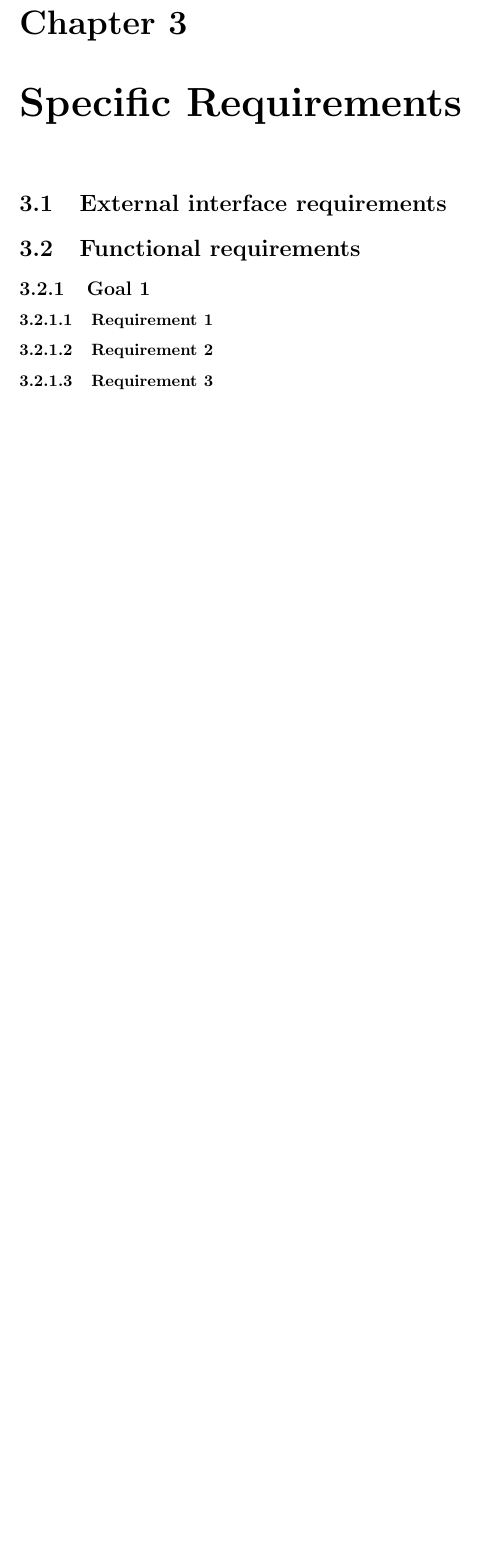
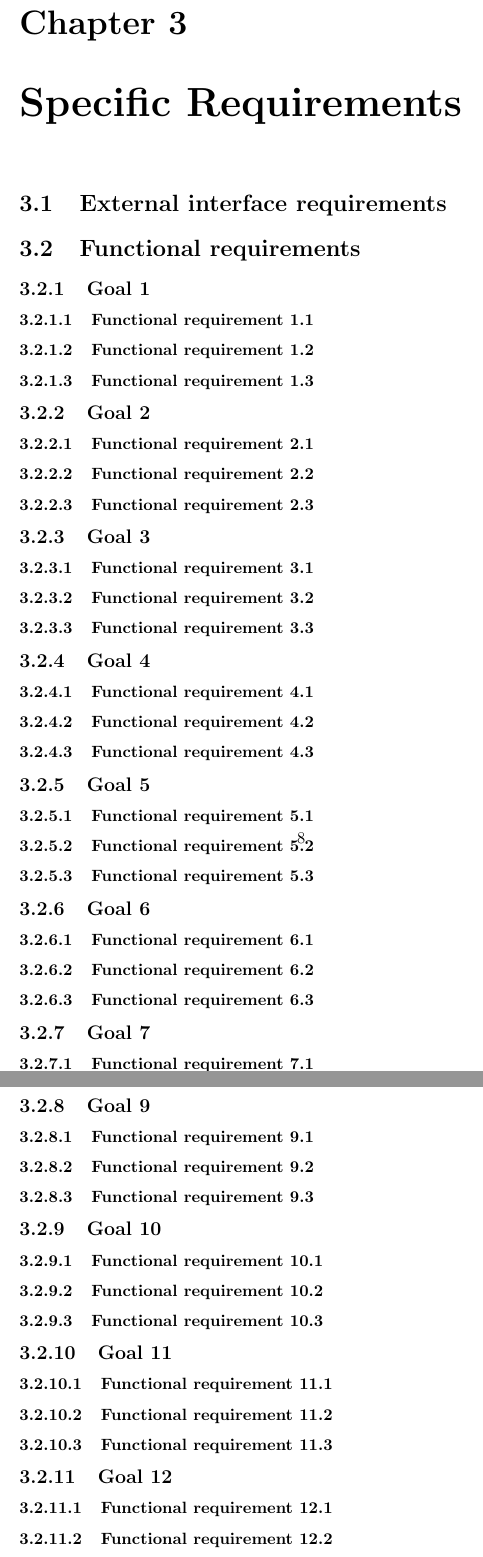
Before and after one commit to rpressiani/se2-project-2016, a LaTeX document (RASD/main.tex, which reads RASD/chapters/ch3/sections/goals/goal1.tex, RASD/chapters/ch3/sections/goals/goal10.tex, RASD/chapters/ch3/sections/goals/goal11.tex): part of page 7 of 9 before the commit and two parts of pages 9 and 10 of 12 after it, the two joined at a grey line, cut so that both start at the same text, the shorter picture padded with empty space. Compiled offline with pdfLaTeX.

Commit message:
Add latex structure of all the goals

```diff
--- a/RASD/chapters/ch3/sections/goals/goal1.tex
+++ b/RASD/chapters/ch3/sections/goals/goal1.tex
@@ -1,6 +1,8 @@
 \subsection{Goal 1}
 
 \setcounter{secnumdepth}{3}
-\subsubsection{Requirement 1}
-\subsubsection{Requirement 2}
-\subsubsection{Requirement 3}
+\subsubsection{Functional requirement 1.1}
+
+\subsubsection{Functional requirement 1.2}
+
+\subsubsection{Functional requirement 1.3}
--- /dev/null
+++ b/RASD/chapters/ch3/sections/goals/goal10.tex
@@ -0,0 +1,8 @@
+\subsection{Goal 10}
+
+\setcounter{secnumdepth}{3}
+\subsubsection{Functional requirement 10.1}
+
+\subsubsection{Functional requirement 10.2}
+
+\subsubsection{Functional requirement 10.3}
--- /dev/null
+++ b/RASD/chapters/ch3/sections/goals/goal11.tex
@@ -0,0 +1,8 @@
+\subsection{Goal 11}
+
+\setcounter{secnumdepth}{3}
+\subsubsection{Functional requirement 11.1}
+
+\subsubsection{Functional requirement 11.2}
+
+\subsubsection{Functional requirement 11.3}
--- /dev/null
+++ b/RASD/chapters/ch3/sections/goals/goal12.tex
@@ -0,0 +1,8 @@
+\subsection{Goal 12}
+
+\setcounter{secnumdepth}{3}
+\subsubsection{Functional requirement 12.1}
+
+\subsubsection{Functional requirement 12.2}
+
+\subsubsection{Functional requirement 12.3}
--- /dev/null
+++ b/RASD/chapters/ch3/sections/goals/goal2.tex
@@ -0,0 +1,8 @@
+\subsection{Goal 2}
+
+\setcounter{secnumdepth}{3}
+\subsubsection{Functional requirement 2.1}
+
+\subsubsection{Functional requirement 2.2}
+
+\subsubsection{Functional requirement 2.3}
--- /dev/null
+++ b/RASD/chapters/ch3/sections/goals/goal3.tex
@@ -0,0 +1,8 @@
+\subsection{Goal 3}
+
+\setcounter{secnumdepth}{3}
+\subsubsection{Functional requirement 3.1}
+
+\subsubsection{Functional requirement 3.2}
+
+\subsubsection{Functional requirement 3.3}
--- /dev/null
+++ b/RASD/chapters/ch3/sections/goals/goal4.tex
@@ -0,0 +1,8 @@
+\subsection{Goal 4}
+
+\setcounter{secnumdepth}{3}
+\subsubsection{Functional requirement 4.1}
+
+\subsubsection{Functional requirement 4.2}
+
+\subsubsection{Functional requirement 4.3}
--- /dev/null
+++ b/RASD/chapters/ch3/sections/goals/goal5.tex
@@ -0,0 +1,8 @@
+\subsection{Goal 5}
+
+\setcounter{secnumdepth}{3}
+\subsubsection{Functional requirement 5.1}
+
+\subsubsection{Functional requirement 5.2}
+
+\subsubsection{Functional requirement 5.3}
--- /dev/null
+++ b/RASD/chapters/ch3/sections/goals/goal6.tex
@@ -0,0 +1,8 @@
+\subsection{Goal 6}
+
+\setcounter{secnumdepth}{3}
+\subsubsection{Functional requirement 6.1}
+
+\subsubsection{Functional requirement 6.2}
+
+\subsubsection{Functional requirement 6.3}
--- /dev/null
+++ b/RASD/chapters/ch3/sections/goals/goal9.tex
@@ -0,0 +1,8 @@
+\subsection{Goal 9}
+
+\setcounter{secnumdepth}{3}
+\subsubsection{Functional requirement 9.1}
+
+\subsubsection{Functional requirement 9.2}
+
+\subsubsection{Functional requirement 9.3}
```
Also changed, not shown: RASD/chapters/ch3/sections/3-2-functional-requirements.tex (+12 -0 lines), RASD/chapters/ch3/sections/goals/goal13.tex (added, +8 -0 lines), RASD/chapters/ch3/sections/goals/goal7.tex (added, +8 -0 lines).
